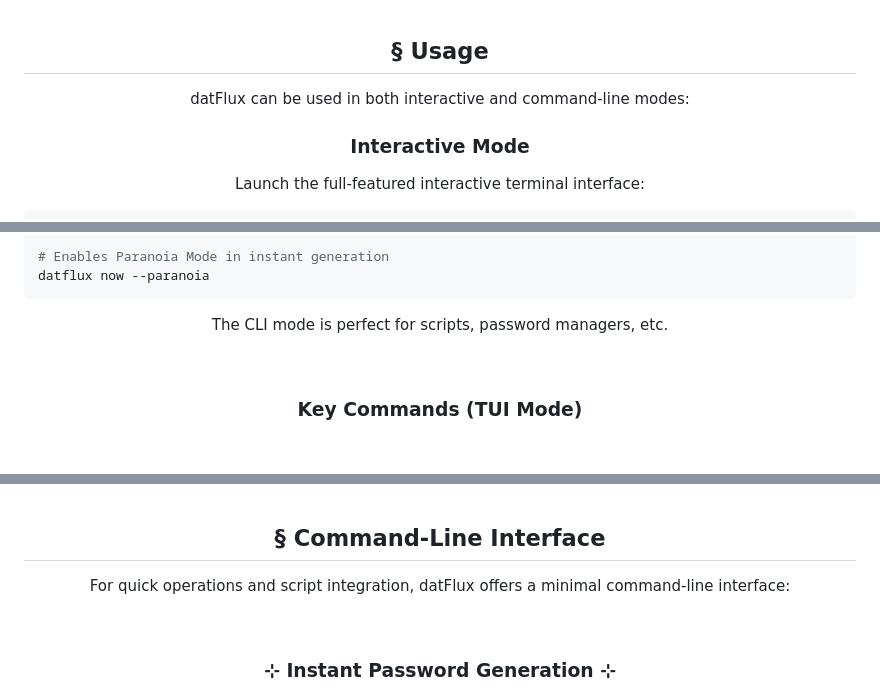
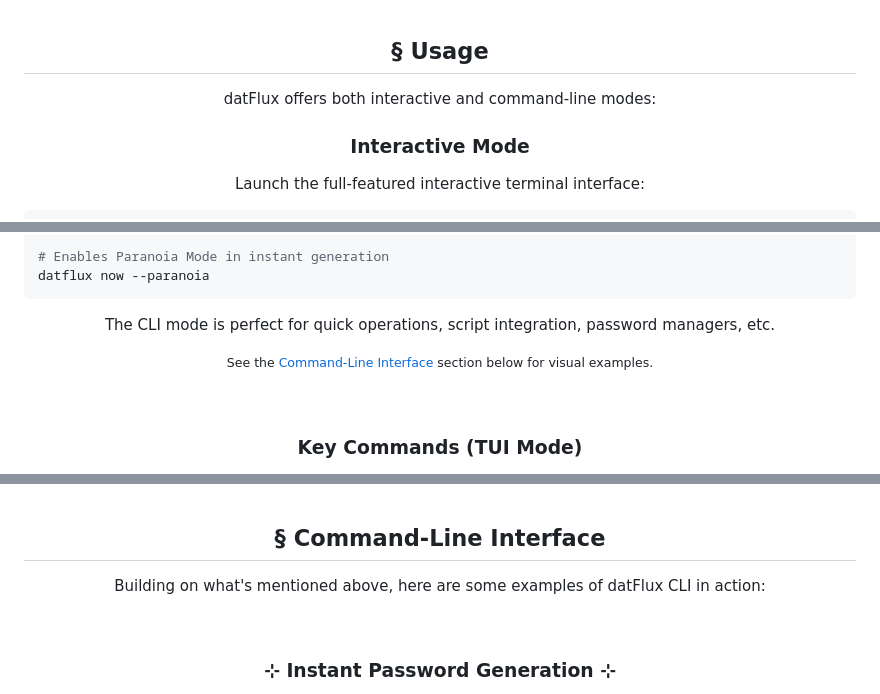
Before and after one commit to bxavaby/datFlux, a Markdown page: README.md, 3 parts joined by grey strips. Rendered like a GitHub page; blank space fills up the shorter version.

```diff
--- a/README.md
+++ b/README.md
@@ -208,7 +208,7 @@ go install github.com/bxavaby/datFlux/cmd/datflux@latest
 
 ## § Usage
 
-  <p>datFlux can be used in both interactive and command-line modes:</p>
+  <p>datFlux offers both interactive and command-line modes:</p>
 
   <h3>Interactive Mode</h3>
   <p>Launch the full-featured interactive terminal interface:</p>
@@ -236,7 +236,8 @@ datflux now --paranoia
 
 <div align="center">
 
-  <p>The CLI mode is perfect for scripts, password managers, etc.</p>
+  <p>The CLI mode is perfect for quick operations, script integration, password managers, etc.</p>
+  <p><small>See the <a href="#-command-line-interface">Command-Line Interface</a> section below for visual examples.</small></p>
   <br>
 
   <h3>Key Commands (TUI Mode)</h3>
@@ -257,7 +258,7 @@ datflux now --paranoia
 
 ## § Command-Line Interface
 
-<p>For quick operations and script integration, datFlux offers a minimal command-line interface:</p>
+<p>Building on what's mentioned above, here are some examples of datFlux CLI in action:</p>
 <br>
 
 <h3>⊹ Instant Password Generation ⊹</h3>
```
